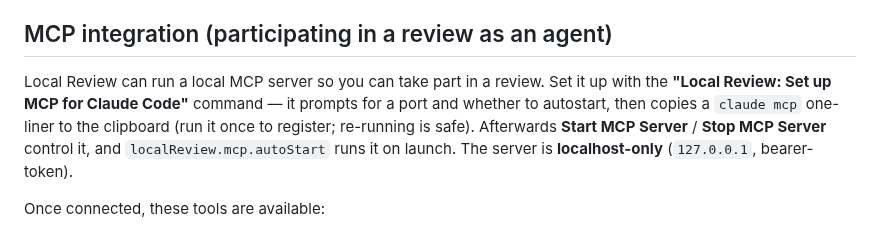
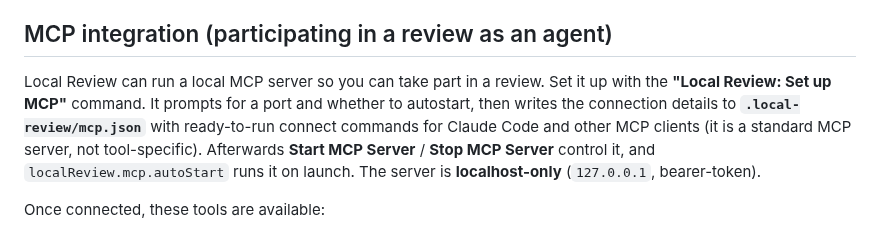
Before and after one commit to stefanpantic/local-review-vscode-extension, a Markdown page: CLAUDE.md, the part around the change. GitHub-like rendering.

```diff
--- a/CLAUDE.md
+++ b/CLAUDE.md
@@ -22,7 +22,7 @@ Work proceeds **one iteration at a time** — never open two at once. Rhythm: **
 
 ## MCP integration (participating in a review as an agent)
 
-Local Review can run a local MCP server so you can take part in a review. Set it up with the **"Local Review: Set up MCP for Claude Code"** command — it prompts for a port and whether to autostart, then copies a `claude mcp` one-liner to the clipboard (run it once to register; re-running is safe). Afterwards **Start MCP Server** / **Stop MCP Server** control it, and `localReview.mcp.autoStart` runs it on launch. The server is **localhost-only** (`127.0.0.1`, bearer-token).
+Local Review can run a local MCP server so you can take part in a review. Set it up with the **"Local Review: Set up MCP"** command. It prompts for a port and whether to autostart, then writes the connection details to **`.local-review/mcp.json`** with ready-to-run connect commands for Claude Code and other MCP clients (it is a standard MCP server, not tool-specific). Afterwards **Start MCP Server** / **Stop MCP Server** control it, and `localReview.mcp.autoStart` runs it on launch. The server is **localhost-only** (`127.0.0.1`, bearer-token).
 
 Once connected, these tools are available:
 
```
Also changed, not shown: README.md (+51 -38 lines), docs/decisions/0010-mcp-agentic-integration.md (+1 -1 lines), docs/images/review-panel.png, 3 other files.
